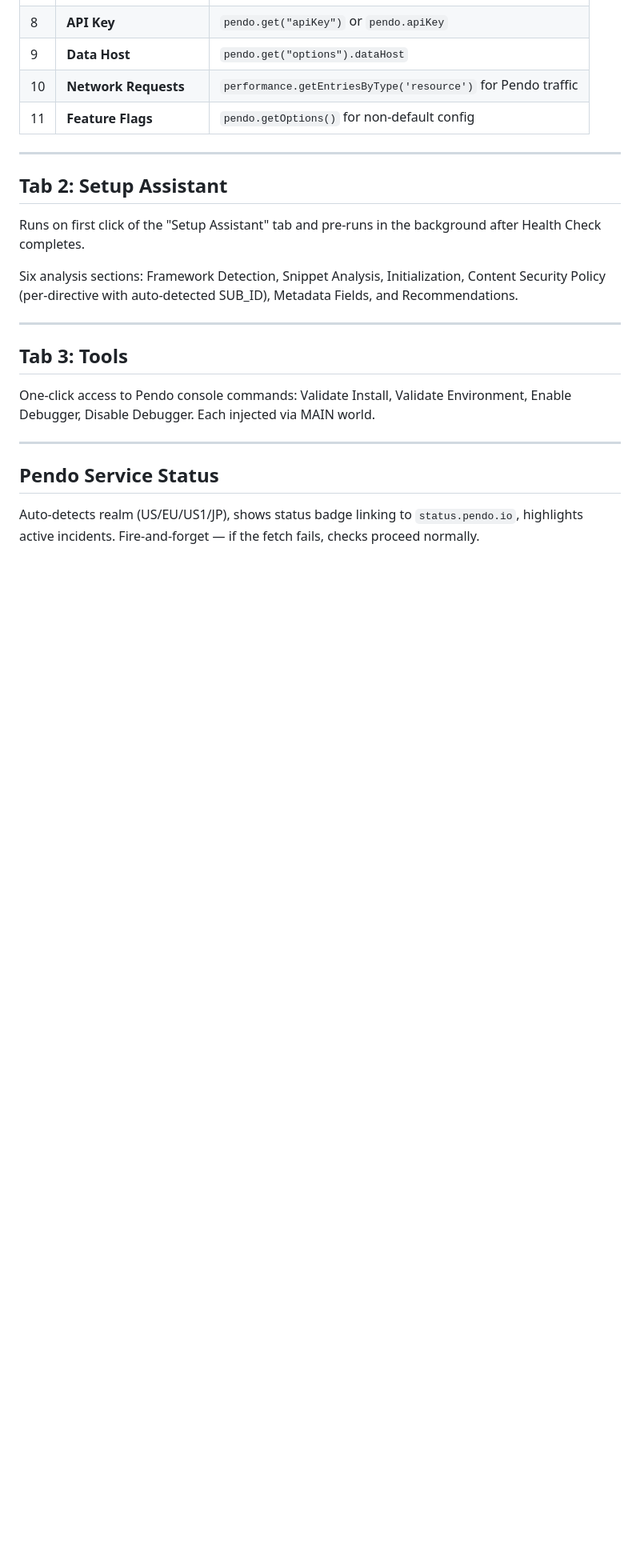
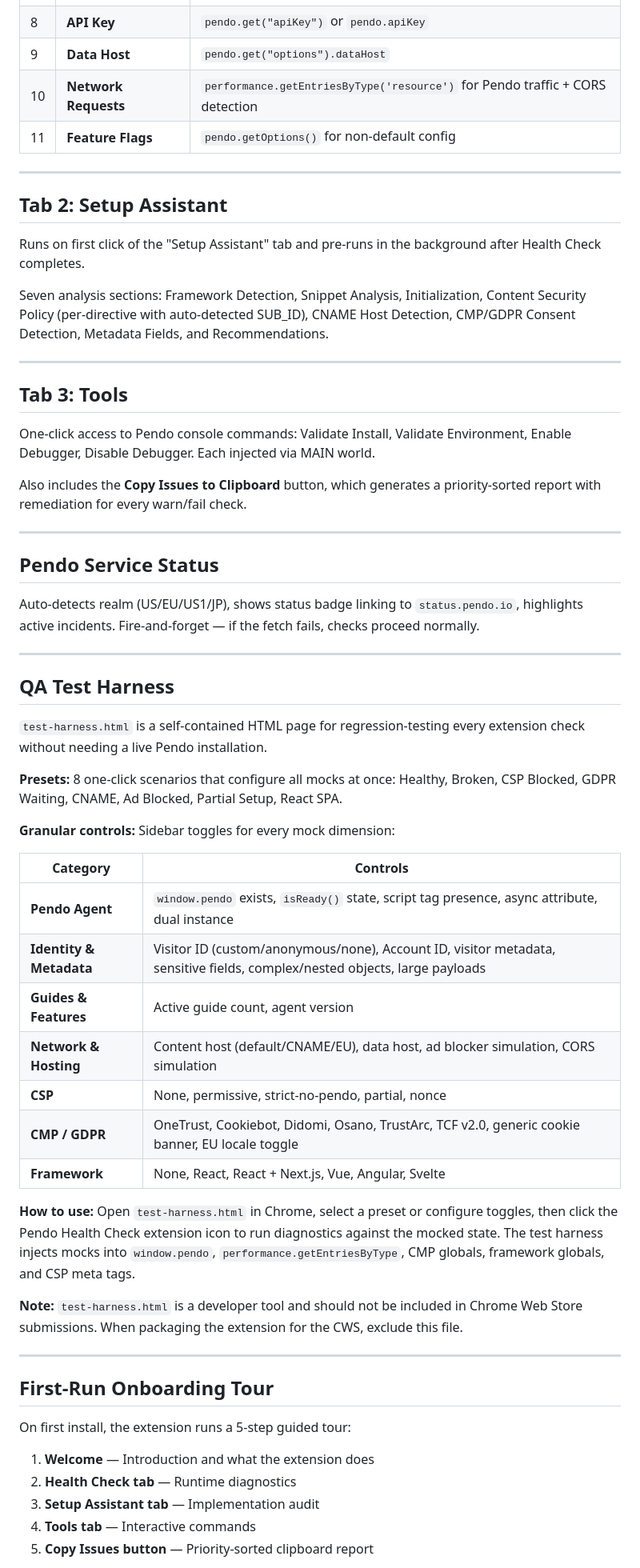
Before and after one commit to prolitariat/pendo-health-check, a Markdown page: README.md, the part around one of its changes. Shown at 80% size. GitHub-like rendering; blank space fills up the shorter version.

```diff
--- a/README.md
+++ b/README.md
@@ -220,7 +236,7 @@ Runs automatically when the popup opens. Injects `runPendoHealthCheck()` into th
 | 7 | **Agent Version** | `pendo.getVersion()` or `pendo.VERSION` |
 | 8 | **API Key** | `pendo.get("apiKey")` or `pendo.apiKey` |
 | 9 | **Data Host** | `pendo.get("options").dataHost` |
-| 10 | **Network Requests** | `performance.getEntriesByType('resource')` for Pendo traffic |
+| 10 | **Network Requests** | `performance.getEntriesByType('resource')` for Pendo traffic + CORS detection |
 | 11 | **Feature Flags** | `pendo.getOptions()` for non-default config |
 
 ---
@@ -229,7 +245,7 @@ Runs automatically when the popup opens. Injects `runPendoHealthCheck()` into th
 
 Runs on first click of the "Setup Assistant" tab and pre-runs in the background after Health Check completes.
 
-Six analysis sections: Framework Detection, Snippet Analysis, Initialization, Content Security Policy (per-directive with auto-detected SUB_ID), Metadata Fields, and Recommendations.
+Seven analysis sections: Framework Detection, Snippet Analysis, Initialization, Content Security Policy (per-directive with auto-detected SUB_ID), CNAME Host Detection, CMP/GDPR Consent Detection, Metadata Fields, and Recommendations.
 
 ---
 
@@ -237,8 +253,47 @@ Six analysis sections: Framework Detection, Snippet Analysis, Initialization, Co
 
 One-click access to Pendo console commands: Validate Install, Validate Environment, Enable Debugger, Disable Debugger. Each injected via MAIN world.
 
+Also includes the **Copy Issues to Clipboard** button, which generates a priority-sorted report with remediation for every warn/fail check.
+
 ---
 
 ## Pendo Service Status
 
 Auto-detects realm (US/EU/US1/JP), shows status badge linking to `status.pendo.io`, highlights active incidents. Fire-and-forget — if the fetch fails, checks proceed normally.
+
+---
+
+## QA Test Harness
+
+`test-harness.html` is a self-contained HTML page for regression-testing every extension check without needing a live Pendo installation.
+
+**Presets:** 8 one-click scenarios that configure all mocks at once: Healthy, Broken, CSP Blocked, GDPR Waiting, CNAME, Ad Blocked, Partial Setup, React SPA.
+
+**Granular controls:** Sidebar toggles for every mock dimension:
+
+| Category | Controls |
+|----------|----------|
+| **Pendo Agent** | `window.pendo` exists, `isReady()` state, script tag presence, async attribute, dual instance |
+| **Identity & Metadata** | Visitor ID (custom/anonymous/none), Account ID, visitor metadata, sensitive fields, complex/nested objects, large payloads |
+| **Guides & Features** | Active guide count, agent version |
+| **Network & Hosting** | Content host (default/CNAME/EU), data host, ad blocker simulation, CORS simulation |
+| **CSP** | None, permissive, strict-no-pendo, partial, nonce |
+| **CMP / GDPR** | OneTrust, Cookiebot, Didomi, Osano, TrustArc, TCF v2.0, generic cookie banner, EU locale toggle |
+| **Framework** | None, React, React + Next.js, Vue, Angular, Svelte |
+
+**How to use:** Open `test-harness.html` in Chrome, select a preset or configure toggles, then click the Pendo Health Check extension icon to run diagnostics against the mocked state. The test harness injects mocks into `window.pendo`, `performance.getEntriesByType`, CMP globals, framework globals, and CSP meta tags.
+
+**Note:** `test-harness.html` is a developer tool and should not be included in Chrome Web Store submissions. When packaging the extension for the CWS, exclude this file.
+
+---
+
+## First-Run Onboarding Tour
+
+On first install, the extension runs a 5-step guided tour:
+
+1. **Welcome** — Introduction and what the extension does
+2. **Health Check tab** — Runtime diagnostics
+3. **Setup Assistant tab** — Implementation audit
+4. **Tools tab** — Interactive commands
+5. **Copy Issues button** — Priority-sorted clipboard report
+
```
Also changed, not shown: other parts of README.md (+58 -27 lines), CHANGELOG.md (added, +76 -0 lines).
